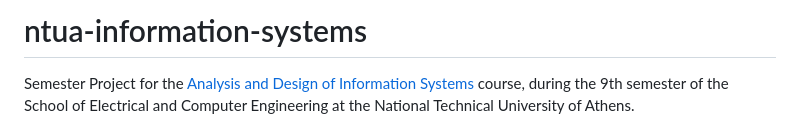
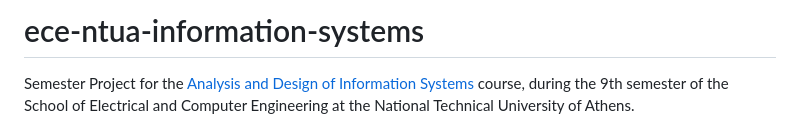
Before and after one commit to geokyr/analysis-and-design-of-information-systems, a Markdown page: README.md, the part around the change. GitHub-like rendering.

Commit message:
updated name

```diff
--- a/README.md
+++ b/README.md
@@ -1,4 +1,4 @@
-# ntua-information-systems
+# ece-ntua-information-systems
 
 Semester Project for the [Analysis and Design of Information Systems](https://www.ece.ntua.gr/en/undergraduate/courses/3321) course, during the 9th semester of the School of Electrical and Computer Engineering at the National Technical University of Athens.
 
```
